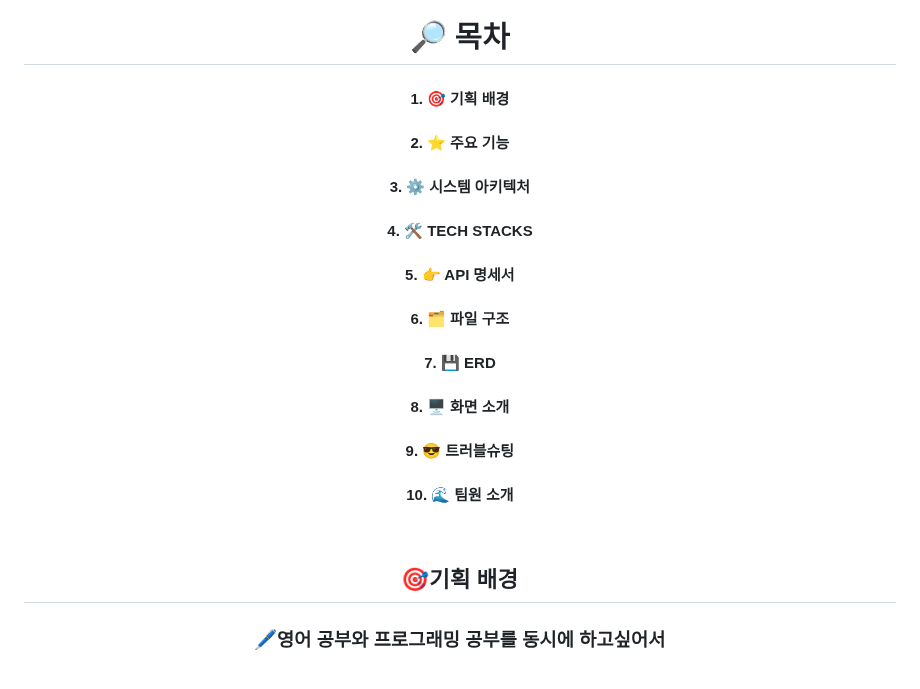
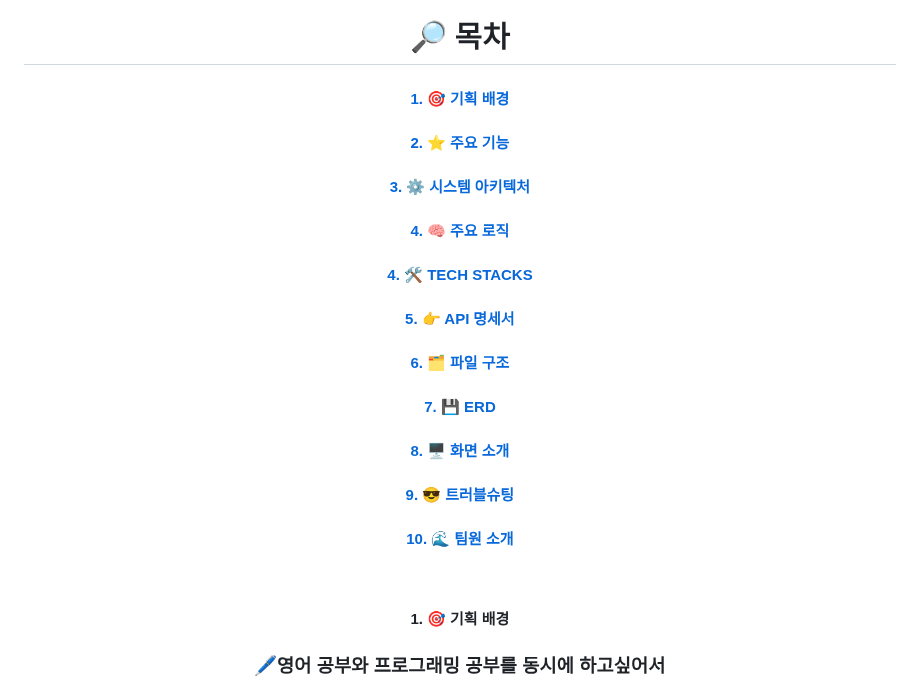
Before and after one commit to dks044/WORDWAVE, a Markdown page: README.md, the part around the change. GitHub-like rendering.

Commit message:
Readme.md 목차 테스트

```diff
--- a/README.md
+++ b/README.md
@@ -14,22 +14,23 @@
 
 <div align="center">
     <h1>🔎 목차</h1>
-    <h4>1. 🎯 기획 배경 </h4>
-    <h4>2. ⭐️ 주요 기능 </h4>
-    <h4>3. ⚙ 시스템 아키텍처</h4>
-    <h4>4. 🛠 TECH STACKS</h4>
-    <h4>5. 👉 API 명세서 </h4>
-    <h4>6. 🗂️ 파일 구조 </h4>
-    <h4>7. 💾 ERD </h4>
-    <h4>8. 🖥️ 화면 소개 </h4>
-    <h4>9. 😎 트러블슈팅 </h4>
-    <h4>10. 🌊 팀원 소개 </h4>
+    <h4><a href="#기획-배경">1. 🎯 기획 배경 </a></h4>
+    <h4><a href="#-주요-기능">2. ⭐️ 주요 기능 </a></h4>
+    <h4><a href="#-시스템-아키텍처">3. ⚙ 시스템 아키텍처</a></h4>
+    <h4><a href="#-주요-로직">4. 🧠 주요 로직</a></h4>
+    <h4><a href="#-tech-stacks">4. 🛠 TECH STACKS</a></h4>
+    <h4><a href="#-api-명세서">5. 👉 API 명세서 </a></h4>
+    <h4><a href="#-파일-구조">6. 🗂️ 파일 구조 </a></h4>
+    <h4><a href="#-erd">7. 💾 ERD </a></h4>
+    <h4><a href="#-화면-소개">8. 🖥️ 화면 소개 </a></h4>
+    <h4><a href="#-트러블슈팅">9. 😎 트러블슈팅 </a></h4>
+    <h4><a href="#-팀원-소개">10. 🌊 팀원 소개 </a></h4>
 </div>
 
 
 <br>
 <div align=center>
-    <h2>🎯기획 배경</h2>
+    <h4 id="기획-배경">1. 🎯 기획 배경 </h4>
     <h3>🖊영어 공부와 프로그래밍 공부를 동시에 하고싶어서</h3>
     영어는 ‘세계의 공통어’ 라고 할 정도로, 많이 쓰입니다. <br>
     여행을 가서 대화를 통해 외국인 친구를 사귈 수 있고, <br>
```
